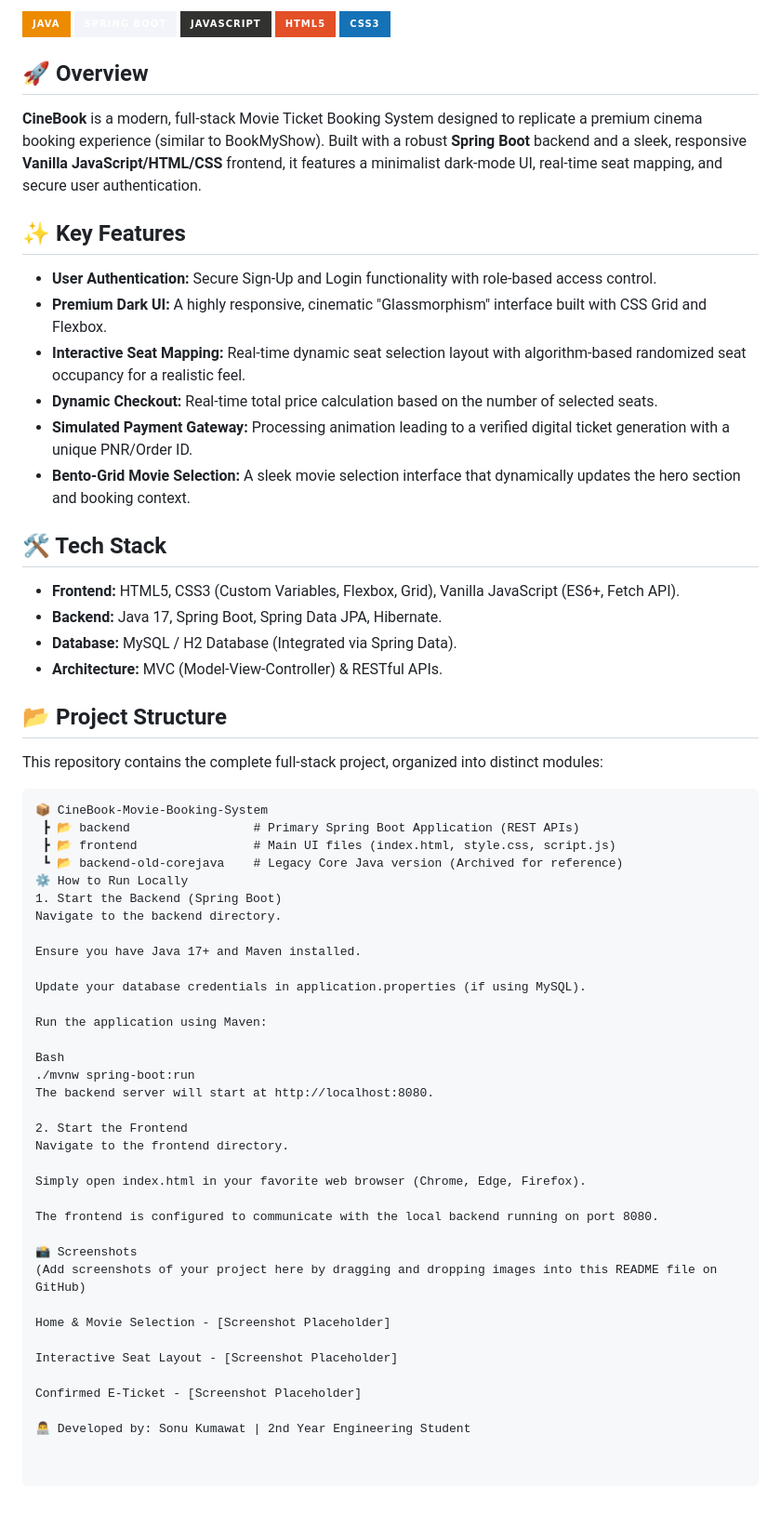
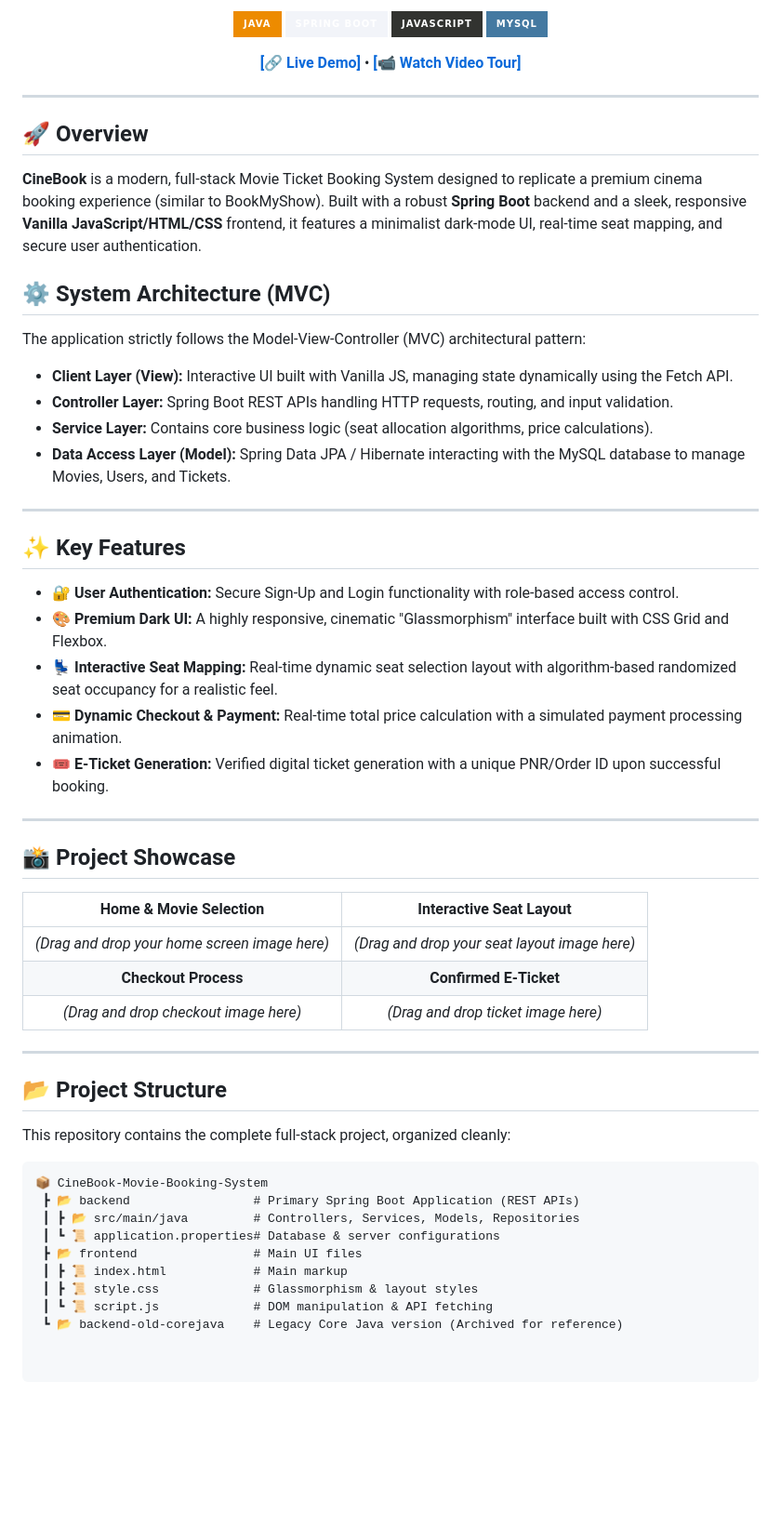
Before and after one commit to sonukumawat-sde/cinebookmovie-booking-system, a Markdown page: README.md, the part around one of its changes. Shown at 93% size. Rendered like a GitHub page; badges without logos; blank space fills up the shorter version.

````diff
--- a/README.md
+++ b/README.md
@@ -2,62 +4,60 @@
 
-![Java](https://img.shields.io/badge/Java-ED8B00?style=for-the-badge&logo=java&logoColor=white)
-![Spring Boot](https://img.shields.io/badge/Spring_Boot-F2F4F9?style=for-the-badge&logo=spring-boot)
-![JavaScript](https://img.shields.io/badge/JavaScript-323330?style=for-the-badge&logo=javascript&logoColor=F7DF1E)
-![HTML5](https://img.shields.io/badge/HTML5-E34F26?style=for-the-badge&logo=html5&logoColor=white)
-![CSS3](https://img.shields.io/badge/CSS3-1572B6?style=for-the-badge&logo=css3&logoColor=white)
+  <p align="center">
+    <img src="https://img.shields.io/badge/Java-ED8B00?style=for-the-badge&logo=java&logoColor=white" alt="Java" />
+    <img src="https://img.shields.io/badge/Spring_Boot-F2F4F9?style=for-the-badge&logo=spring-boot" alt="Spring Boot" />
+    <img src="https://img.shields.io/badge/JavaScript-323330?style=for-the-badge&logo=javascript&logoColor=F7DF1E" alt="JavaScript" />
+    <img src="https://img.shields.io/badge/MySQL-4479A1?style=for-the-badge&logo=mysql&logoColor=white" alt="MySQL" />
+  </p>
+
+  <p align="center">
+    <a href="#"><b>[🔗 Live Demo]</b></a> •
+    <a href="#"><b>[📹 Watch Video Tour]</b></a>
+  </p>
+</div>
+
+---
 
 ## 🚀 Overview
 **CineBook** is a modern, full-stack Movie Ticket Booking System designed to replicate a premium cinema booking experience (similar to BookMyShow). Built with a robust **Spring Boot** backend and a sleek, responsive **Vanilla JavaScript/HTML/CSS** frontend, it features a minimalist dark-mode UI, real-time seat mapping, and secure user authentication.
 
+## ⚙️ System Architecture (MVC)
+The application strictly follows the Model-View-Controller (MVC) architectural pattern:
+* **Client Layer (View):** Interactive UI built with Vanilla JS, managing state dynamically using the Fetch API.
+* **Controller Layer:** Spring Boot REST APIs handling HTTP requests, routing, and input validation.
+* **Service Layer:** Contains core business logic (seat allocation algorithms, price calculations).
+* **Data Access Layer (Model):** Spring Data JPA / Hibernate interacting with the MySQL database to manage Movies, Users, and Tickets.
+
+---
+
 ## ✨ Key Features
-* **User Authentication:** Secure Sign-Up and Login functionality with role-based access control.
-* **Premium Dark UI:** A highly responsive, cinematic "Glassmorphism" interface built with CSS Grid and Flexbox.
-* **Interactive Seat Mapping:** Real-time dynamic seat selection layout with algorithm-based randomized seat occupancy for a realistic feel.
-* **Dynamic Checkout:** Real-time total price calculation based on the number of selected seats.
-* **Simulated Payment Gateway:** Processing animation leading to a verified digital ticket generation with a unique PNR/Order ID.
-* **Bento-Grid Movie Selection:** A sleek movie selection interface that dynamically updates the hero section and booking context.
+* 🔐 **User Authentication:** Secure Sign-Up and Login functionality with role-based access control.
+* 🎨 **Premium Dark UI:** A highly responsive, cinematic "Glassmorphism" interface built with CSS Grid and Flexbox.
+* 💺 **Interactive Seat Mapping:** Real-time dynamic seat selection layout with algorithm-based randomized seat occupancy for a realistic feel.
+* 💳 **Dynamic Checkout & Payment:** Real-time total price calculation with a simulated payment processing animation.
+* 🎟️ **E-Ticket Generation:** Verified digital ticket generation with a unique PNR/Order ID upon successful booking.
 
-## 🛠️ Tech Stack
-* **Frontend:** HTML5, CSS3 (Custom Variables, Flexbox, Grid), Vanilla JavaScript (ES6+, Fetch API).
-* **Backend:** Java 17, Spring Boot, Spring Data JPA, Hibernate.
-* **Database:** MySQL / H2 Database (Integrated via Spring Data).
-* **Architecture:** MVC (Model-View-Controller) & RESTful APIs.
+---
+
+## 📸 Project Showcase
+
+| Home & Movie Selection | Interactive Seat Layout |
+| :---: | :---: |
+| *(Drag and drop your home screen image here)* | *(Drag and drop your seat layout image here)* |
+| **Checkout Process** | **Confirmed E-Ticket** |
+| *(Drag and drop checkout image here)* | *(Drag and drop ticket image here)* |
+
+---
 
 ## 📂 Project Structure
-This repository contains the complete full-stack project, organized into distinct modules:
+This repository contains the complete full-stack project, organized cleanly:
+
 ```text
 📦 CineBook-Movie-Booking-System
  ┣ 📂 backend                 # Primary Spring Boot Application (REST APIs)
- ┣ 📂 frontend                # Main UI files (index.html, style.css, script.js)
+ ┃ ┣ 📂 src/main/java         # Controllers, Services, Models, Repositories
+ ┃ ┗ 📜 application.properties# Database & server configurations
+ ┣ 📂 frontend                # Main UI files
+ ┃ ┣ 📜 index.html            # Main markup
+ ┃ ┣ 📜 style.css             # Glassmorphism & layout styles
+ ┃ ┗ 📜 script.js             # DOM manipulation & API fetching
  ┗ 📂 backend-old-corejava    # Legacy Core Java version (Archived for reference)
-⚙️ How to Run Locally
-1. Start the Backend (Spring Boot)
-Navigate to the backend directory.
-
-Ensure you have Java 17+ and Maven installed.
-
-Update your database credentials in application.properties (if using MySQL).
-
-Run the application using Maven:
-
-Bash
-./mvnw spring-boot:run
-The backend server will start at http://localhost:8080.
-
-2. Start the Frontend
-Navigate to the frontend directory.
-
-Simply open index.html in your favorite web browser (Chrome, Edge, Firefox).
-
-The frontend is configured to communicate with the local backend running on port 8080.
-
-📸 Screenshots
-(Add screenshots of your project here by dragging and dropping images into this README file on GitHub)
-
-Home & Movie Selection - [Screenshot Placeholder]
-
-Interactive Seat Layout - [Screenshot Placeholder]
-
-Confirmed E-Ticket - [Screenshot Placeholder]
-
-👨‍💻 Developed by: Sonu Kumawat | 2nd Year Engineering Student
````
Also changed, not shown: other parts of README.md (+3 -1 lines).
